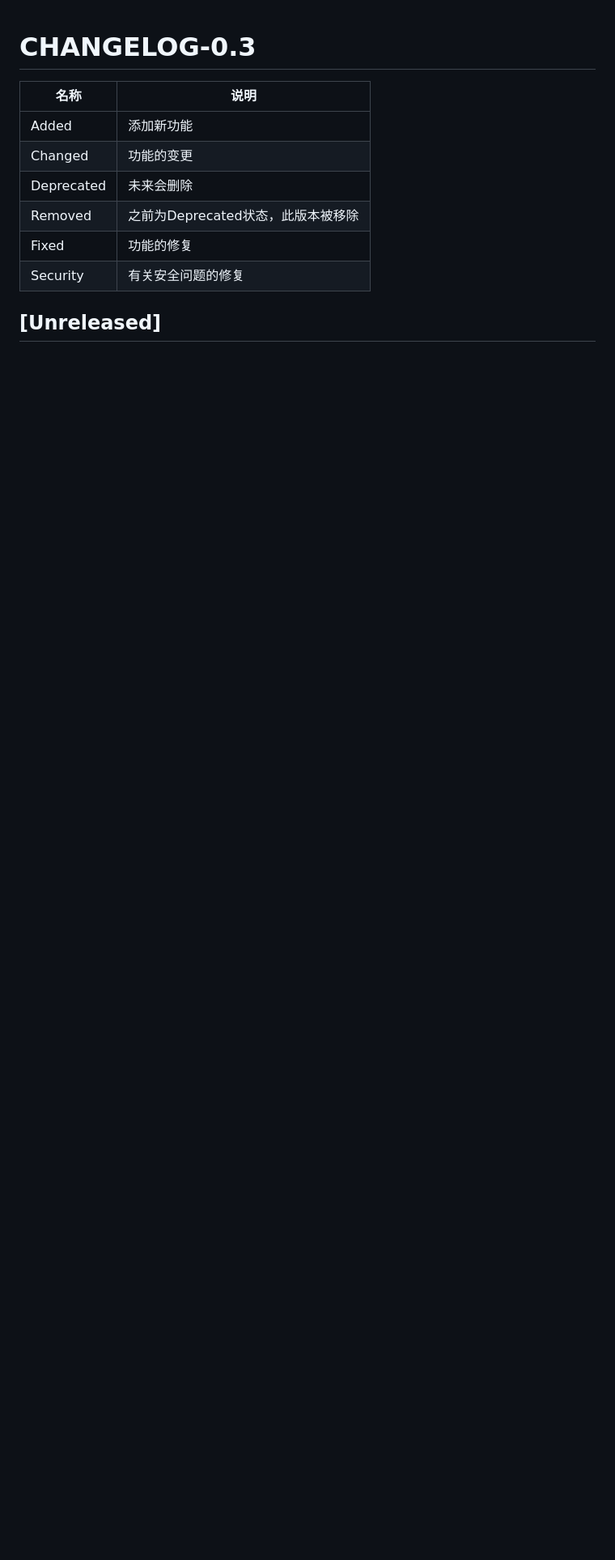
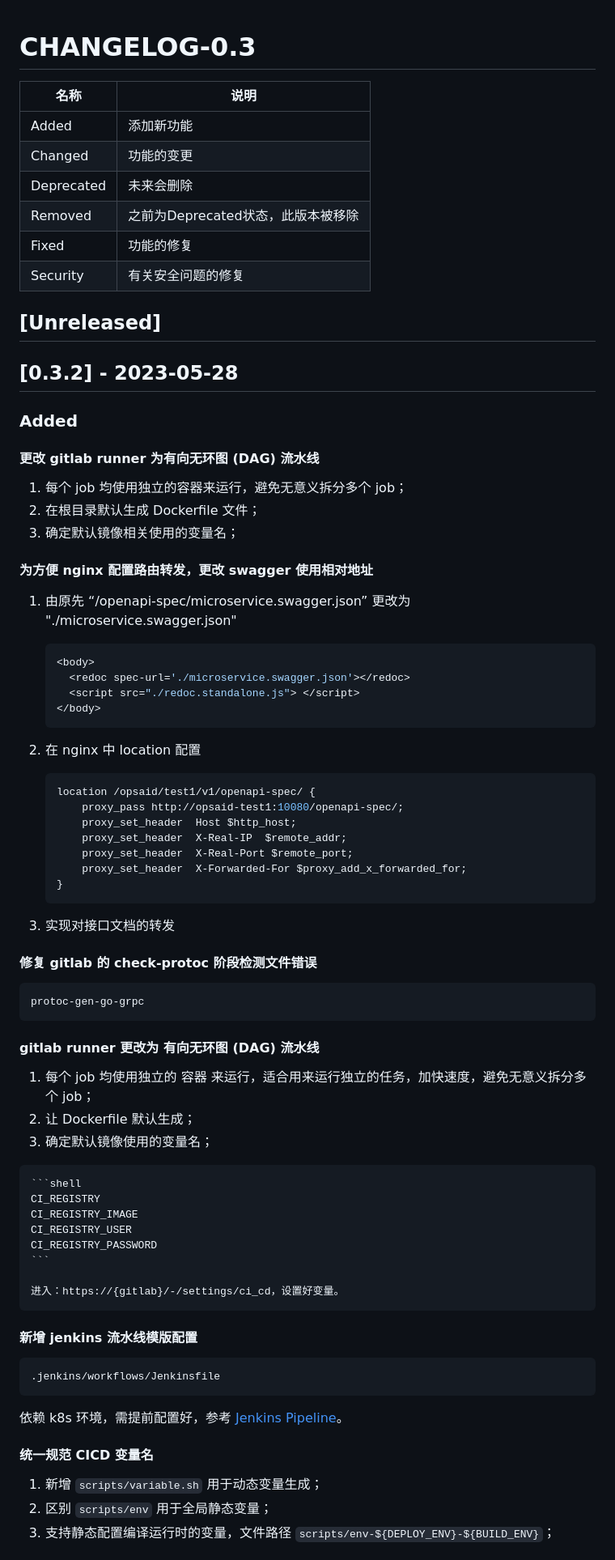
Before and after one commit to grpc-kit/cli, a Markdown page: CHANGELOG/CHANGELOG-0.3.md, the part around one of its changes. Shown at 81% size. Rendered like a GitHub page; blank space fills up the shorter version.

````diff
--- a/CHANGELOG/CHANGELOG-0.3.md
+++ b/CHANGELOG/CHANGELOG-0.3.md
@@ -10,3 +10,74 @@
 | Security   | 有关安全问题的修复              |
 
 ## [Unreleased]
+
+## [0.3.2] - 2023-05-28
+
+### Added
+
+#### 更改 gitlab runner 为有向无环图 (DAG) 流水线
+
+  1. 每个 job 均使用独立的容器来运行，避免无意义拆分多个 job；
+  2. 在根目录默认生成 Dockerfile 文件；
+  3. 确定默认镜像相关使用的变量名；
+
+#### 为方便 nginx 配置路由转发，更改 swagger 使用相对地址
+
+  1. 由原先 “/openapi-spec/microservice.swagger.json” 更改为 "./microservice.swagger.json"
+
+     ```shell
+     <body>
+       <redoc spec-url='./microservice.swagger.json'></redoc>
+       <script src="./redoc.standalone.js"> </script>
+     </body>
+     ```
+
+  2. 在 nginx 中 location 配置
+
+     ```shell
+     location /opsaid/test1/v1/openapi-spec/ {
+         proxy_pass http://opsaid-test1:10080/openapi-spec/;
+         proxy_set_header  Host $http_host;
+         proxy_set_header  X-Real-IP  $remote_addr;
+         proxy_set_header  X-Real-Port $remote_port;
+         proxy_set_header  X-Forwarded-For $proxy_add_x_forwarded_for;
+     }
+     ```
+
+   3. 实现对接口文档的转发
+
+#### 修复 gitlab 的 check-protoc 阶段检测文件错误
+
+  ```shell
+  protoc-gen-go-grpc
+  ```
+
+#### gitlab runner 更改为 有向无环图 (DAG) 流水线
+
+  1. 每个 job 均使用独立的 容器 来运行，适合用来运行独立的任务，加快速度，避免无意义拆分多个 job；
+  2. 让 Dockerfile 默认生成；
+  3. 确定默认镜像使用的变量名；
+
+    ```shell
+    CI_REGISTRY
+    CI_REGISTRY_IMAGE
+    CI_REGISTRY_USER
+    CI_REGISTRY_PASSWORD
+    ```
+
+    进入：https://{gitlab}/-/settings/ci_cd，设置好变量。
+
+#### 新增 jenkins 流水线模版配置
+
+  ```shell
+  .jenkins/workflows/Jenkinsfile
+  ```
+
+  依赖 k8s 环境，需提前配置好，参考 [Jenkins Pipeline](https://grpc-kit.com/docs/devops/integration/jenkins/)。
+
+#### 统一规范 CICD 变量名
+
+  1. 新增 `scripts/variable.sh` 用于动态变量生成；
+  2. 区别 `scripts/env` 用于全局静态变量；
+  3. 支持静态配置编译运行时的变量，文件路径 `scripts/env-${DEPLOY_ENV}-${BUILD_ENV}`；
+
````
Also changed, not shown: other parts of CHANGELOG/CHANGELOG-0.3.md (+115 -0 lines).
